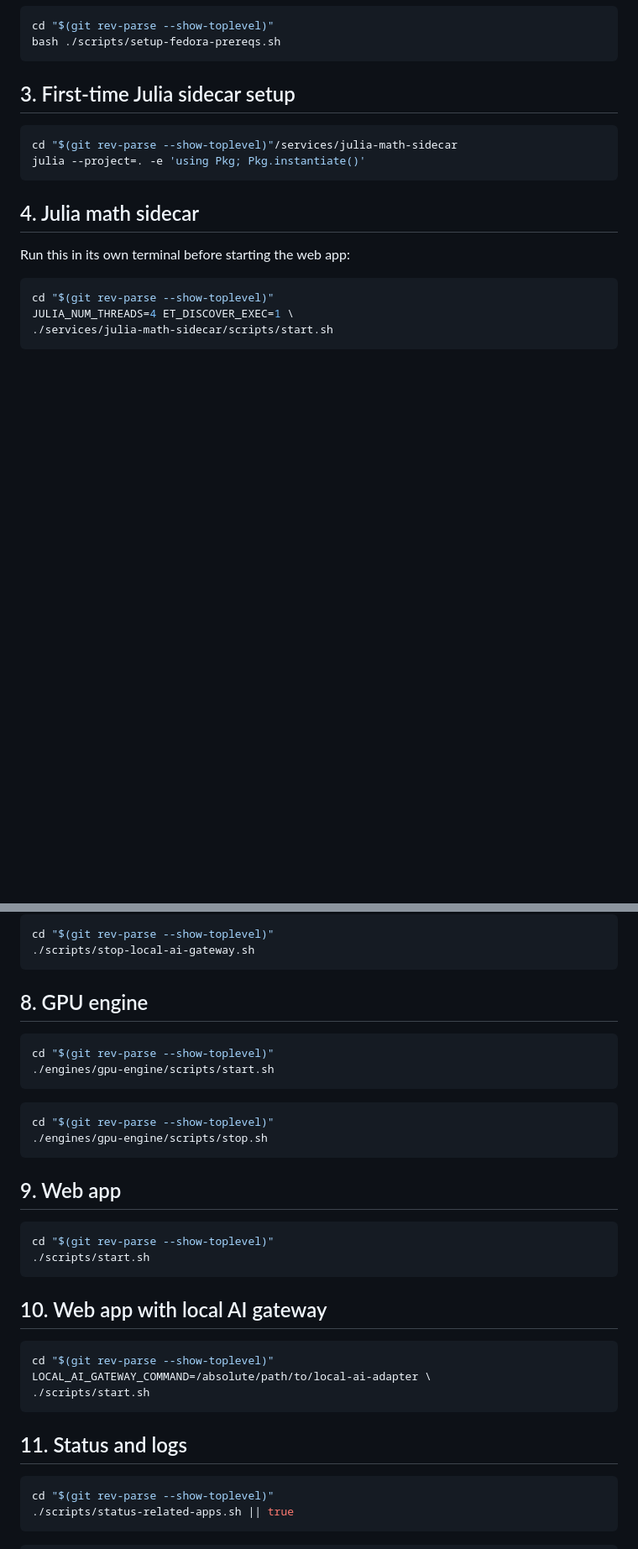
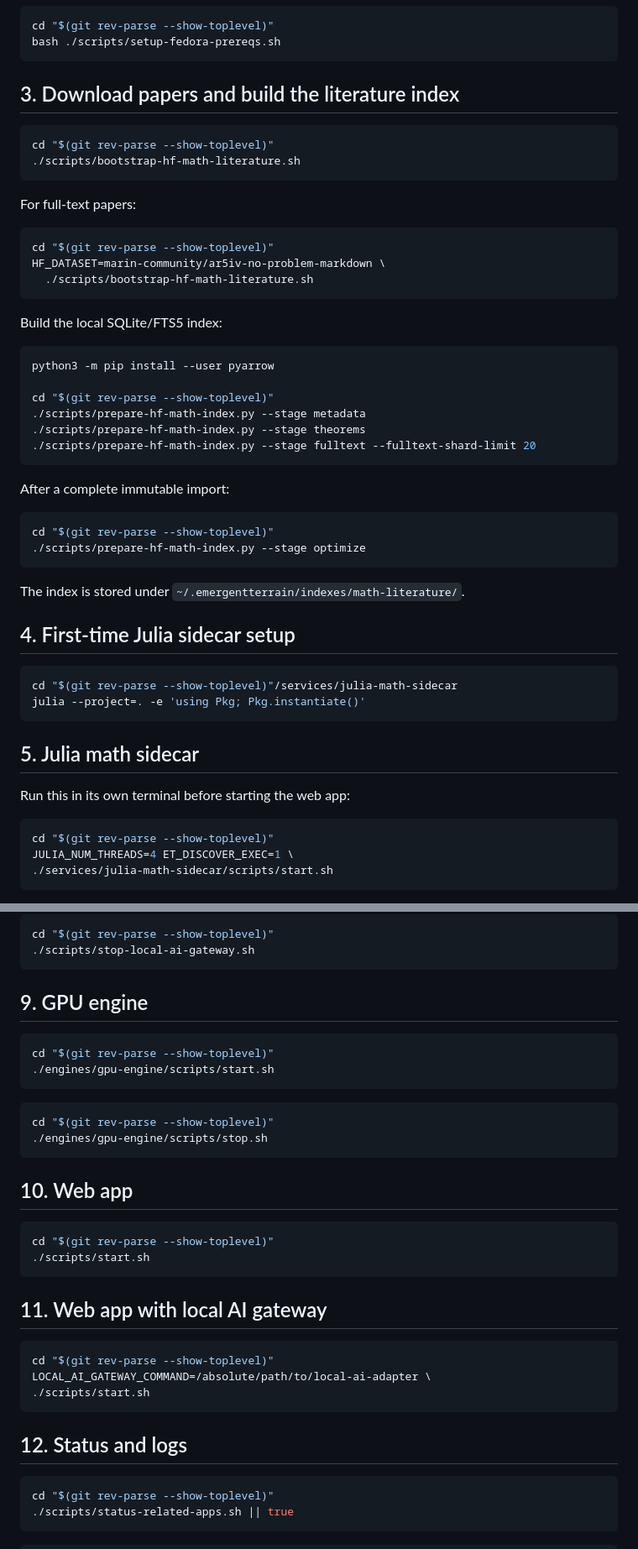
Before and after one commit to umesh-prabakar-hpp/EmergentTerrain, a Markdown page: RUN-MINIMAL.md, 2 parts joined by grey strips. Shown at 84% size. Drawn GitHub-style; blank space fills up the shorter version.

Commit message:
docs: add literature indexing runbook

````diff
--- a/RUN-MINIMAL.md
+++ b/RUN-MINIMAL.md
@@ -25,14 +25,49 @@ cd "$(git rev-parse --show-toplevel)"
 bash ./scripts/setup-fedora-prereqs.sh
 ```
 
-## 3. First-time Julia sidecar setup
+## 3. Download papers and build the literature index
+
+```bash
+cd "$(git rev-parse --show-toplevel)"
+./scripts/bootstrap-hf-math-literature.sh
+```
+
+For full-text papers:
+
+```bash
+cd "$(git rev-parse --show-toplevel)"
+HF_DATASET=marin-community/ar5iv-no-problem-markdown \
+  ./scripts/bootstrap-hf-math-literature.sh
+```
+
+Build the local SQLite/FTS5 index:
+
+```bash
+python3 -m pip install --user pyarrow
+
+cd "$(git rev-parse --show-toplevel)"
+./scripts/prepare-hf-math-index.py --stage metadata
+./scripts/prepare-hf-math-index.py --stage theorems
+./scripts/prepare-hf-math-index.py --stage fulltext --fulltext-shard-limit 20
+```
+
+After a complete immutable import:
+
+```bash
+cd "$(git rev-parse --show-toplevel)"
+./scripts/prepare-hf-math-index.py --stage optimize
+```
+
+The index is stored under `~/.emergentterrain/indexes/math-literature/`.
+
+## 4. First-time Julia sidecar setup
 
 ```bash
 cd "$(git rev-parse --show-toplevel)"/services/julia-math-sidecar
 julia --project=. -e 'using Pkg; Pkg.instantiate()'
 ```
 
-## 4. Julia math sidecar
+## 5. Julia math sidecar
 
 Run this in its own terminal before starting the web app:
 
@@ -126,7 +161,7 @@ cd "$(git rev-parse --show-toplevel)"
 ./scripts/stop-local-ai-gateway.sh
 ```
 
-## 8. GPU engine
+## 9. GPU engine
 
 ```bash
 cd "$(git rev-parse --show-toplevel)"
@@ -138,14 +173,14 @@ cd "$(git rev-parse --show-toplevel)"
 ./engines/gpu-engine/scripts/stop.sh
 ```
 
-## 9. Web app
+## 10. Web app
 
 ```bash
 cd "$(git rev-parse --show-toplevel)"
 ./scripts/start.sh
 ```
 
-## 10. Web app with local AI gateway
+## 11. Web app with local AI gateway
 
 ```bash
 cd "$(git rev-parse --show-toplevel)"
@@ -153,7 +188,7 @@ LOCAL_AI_GATEWAY_COMMAND=/absolute/path/to/local-ai-adapter \
 ./scripts/start.sh
 ```
 
-## 11. Status and logs
+## 12. Status and logs
 
 ```bash
 cd "$(git rev-parse --show-toplevel)"
````
Also changed, not shown: other parts of RUN-MINIMAL.md (+4 -4 lines), RUN.md (+44 -12 lines).
